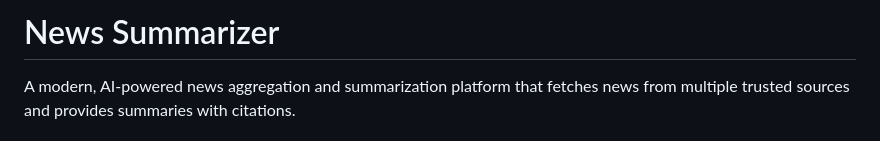
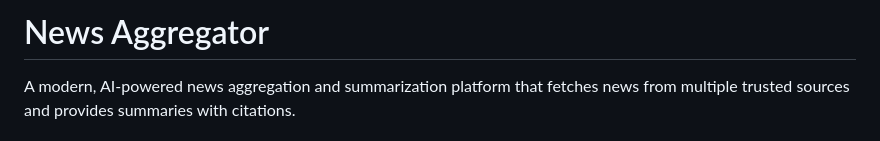
Before and after one commit to VaradHajare/news-aggregator, a Markdown page: README.md, the part around the change. Rendered like a GitHub page.

Commit message:
Rename project to 'News Aggregator'
Updated project name from 'News Summarizer' to 'News Aggregator'.

```diff
--- a/README.md
+++ b/README.md
@@ -1,4 +1,4 @@
-# News Summarizer
+# News Aggregator
 
 A modern, AI-powered news aggregation and summarization platform that fetches news from multiple trusted sources and provides summaries with citations.
 
```
